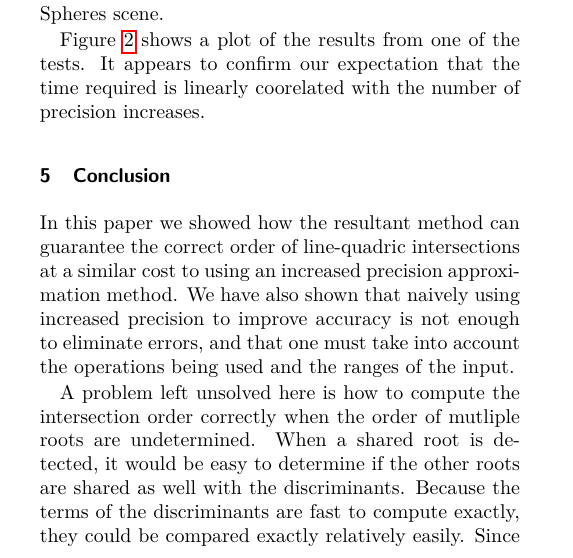
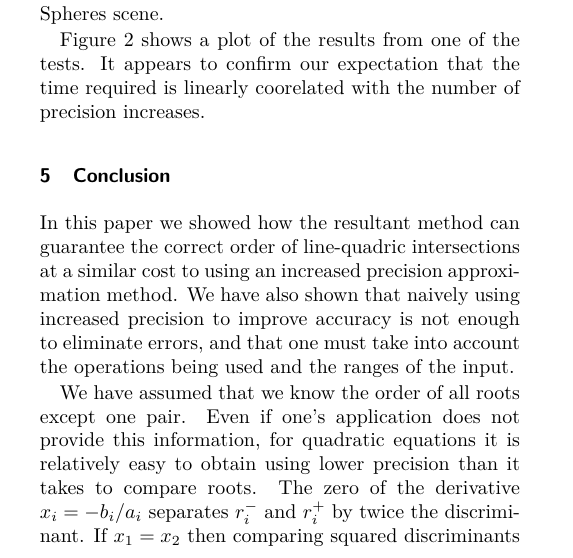
Before and after one commit to mfdeakin/CCCG2016_Resultant, a LaTeX document (resultantmethod.tex): part of one column of page 5 of 6, cut so that both start at the same text. Compiled offline with pdfLaTeX.

Commit message:
no boxes on hyperlinks.  rewrote identifying the ambig root pair.

```diff
--- a/resultantmethod.tex
+++ b/resultantmethod.tex
@@ -3,7 +3,7 @@
 
 \usepackage{amssymb, amsmath}
 \usepackage{graphicx}
-\usepackage{hyperref}
+\usepackage[hidelinks]{hyperref}
 \usepackage[utf8]{inputenc}
 \usepackage[T1]{fontenc}
 \usepackage{lmodern}
@@ -494,9 +494,5 @@ naively using increased precision to improve accuracy is not enough to
 eliminate errors, and that one must take into account the operations
 being used and the ranges of the input.
 
-A problem left unsolved here is how to compute the intersection order
-correctly when the order of mutliple roots are undetermined.  When a
-shared root is detected, it would be easy to determine if the other
-roots are shared as well with the discriminants.  Because the terms of
-the discriminants are fast to compute exactly, they could be compared
-exactly relatively easily.  Since the discriminant is quadratically
+We have assumed that we know the order of all roots except one pair. Even if one's application does not provide this information, for
+ quadratic equations it is relatively easy to obtain using lower precision than it takes to compare roots.  The zero of the derivative $x_i=-b_i/a_i$ separates $r_i^-$ and $r_i^+$ by twice the discriminant.  If $x_1=x_2$ then comparing squared discriminants tells us all we need to know about  root orders.  When, wlog, $x_1<x_2$, we use the signs of both  quadratics at $x_1$ and $x_2$ to bound roots to intervals, and can again compare squared discriminants to reveal the order for all but one pair.
```
Also changed, not shown: resultantmethod.tex (3 more changed lines).
